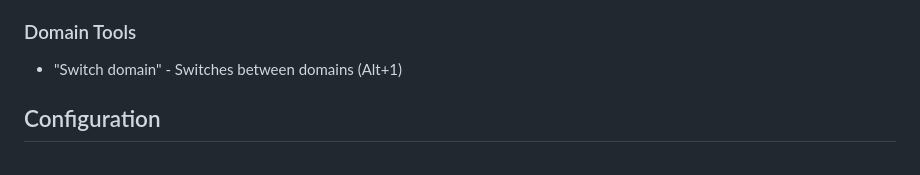
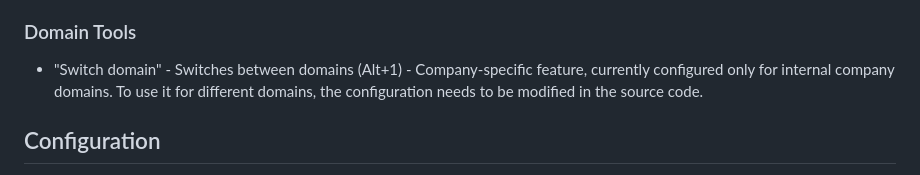
Before and after one commit to Pawel-Albert/utilities-for-testing-extension, a Markdown page: README.md, the part around the change. GitHub-like rendering.

```diff
--- a/README.md
+++ b/README.md
@@ -127,7 +127,7 @@ Each field configuration requires:
 
 ### Domain Tools
 
-- "Switch domain" - Switches between domains (Alt+1)
+- "Switch domain" - Switches between domains (Alt+1) - Company-specific feature, currently configured only for internal company domains. To use it for different domains, the configuration needs to be modified in the source code.
 
 ## Configuration
 
```
